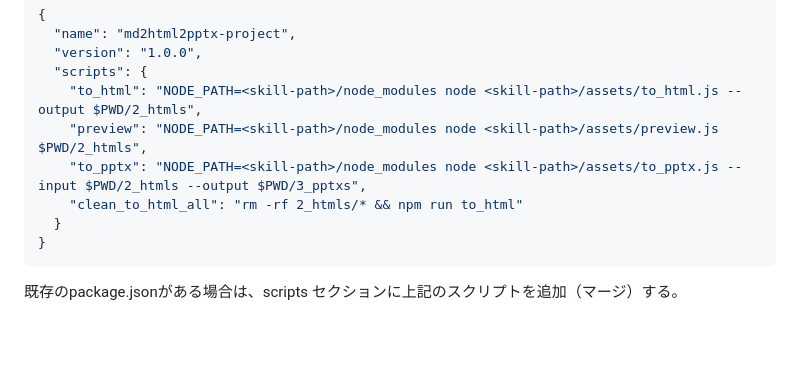
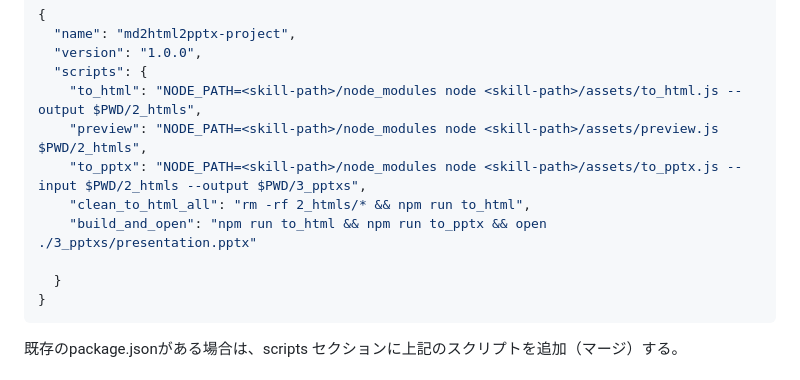
Before and after one commit to haru01/md2html2pptx, a Markdown page: scripts/setup.md, the part around the change. GitHub-like rendering; blank space fills up the shorter version.

Commit message:
docs: add build_and_open npm script to setup guide
Add convenience script that chains HTML generation, PPTX conversion,
and automatic file opening for faster development workflow.

Co-Authored-By: Claude Sonnet 4.5 <noreply@anthropic.com>

````diff
--- a/scripts/setup.md
+++ b/scripts/setup.md
@@ -50,7 +50,9 @@ cp <skill-path>/assets/1_mds/sample.md 1_mds/sample.md
     "to_html": "NODE_PATH=<skill-path>/node_modules node <skill-path>/assets/to_html.js --output $PWD/2_htmls",
     "preview": "NODE_PATH=<skill-path>/node_modules node <skill-path>/assets/preview.js $PWD/2_htmls",
     "to_pptx": "NODE_PATH=<skill-path>/node_modules node <skill-path>/assets/to_pptx.js --input $PWD/2_htmls --output $PWD/3_pptxs",
-    "clean_to_html_all": "rm -rf 2_htmls/* && npm run to_html"
+    "clean_to_html_all": "rm -rf 2_htmls/* && npm run to_html",
+    "build_and_open": "npm run to_html && npm run to_pptx && open ./3_pptxs/presentation.pptx"
+
   }
 }
 ```
````
